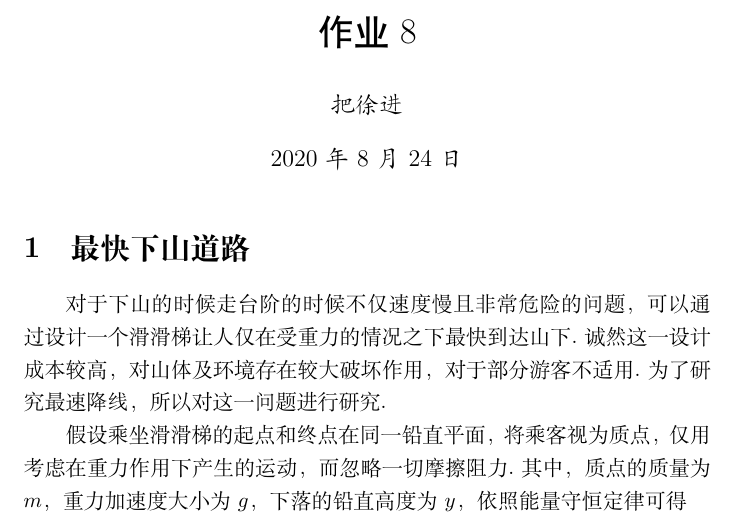
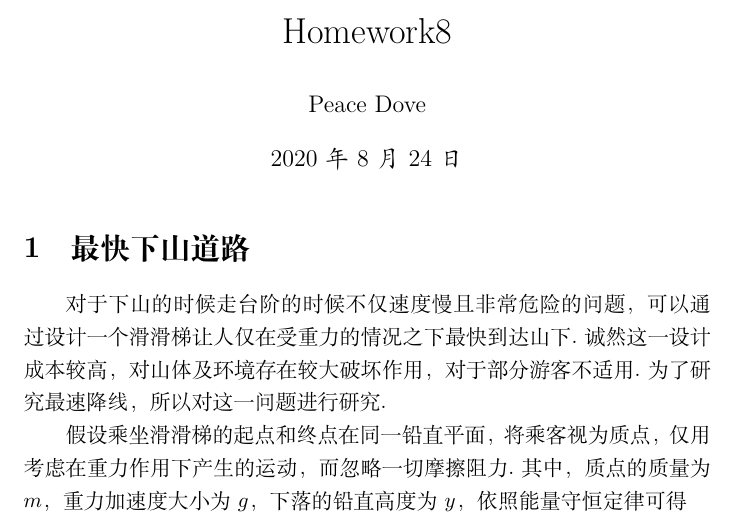
Before and after one commit to peace-dove/potential-fortnight, a LaTeX document (LaTeX-learning/document.tex): part of page 1 of 3, cut at the place of the change. Compiled offline with XeLaTeX.

Commit message:
Update document.tex

```diff
--- a/LaTeX-learning/document.tex
+++ b/LaTeX-learning/document.tex
@@ -1,7 +1,7 @@
 \documentclass{article}
 
-\title{\heiti 作业8}
-\author{\kaishu 把徐进}
+\title{\heiti Homework8}
+\author{\kaishu Peace Dove}
 \date{\kaishu\today}
 
 \usepackage{ctex}
```
